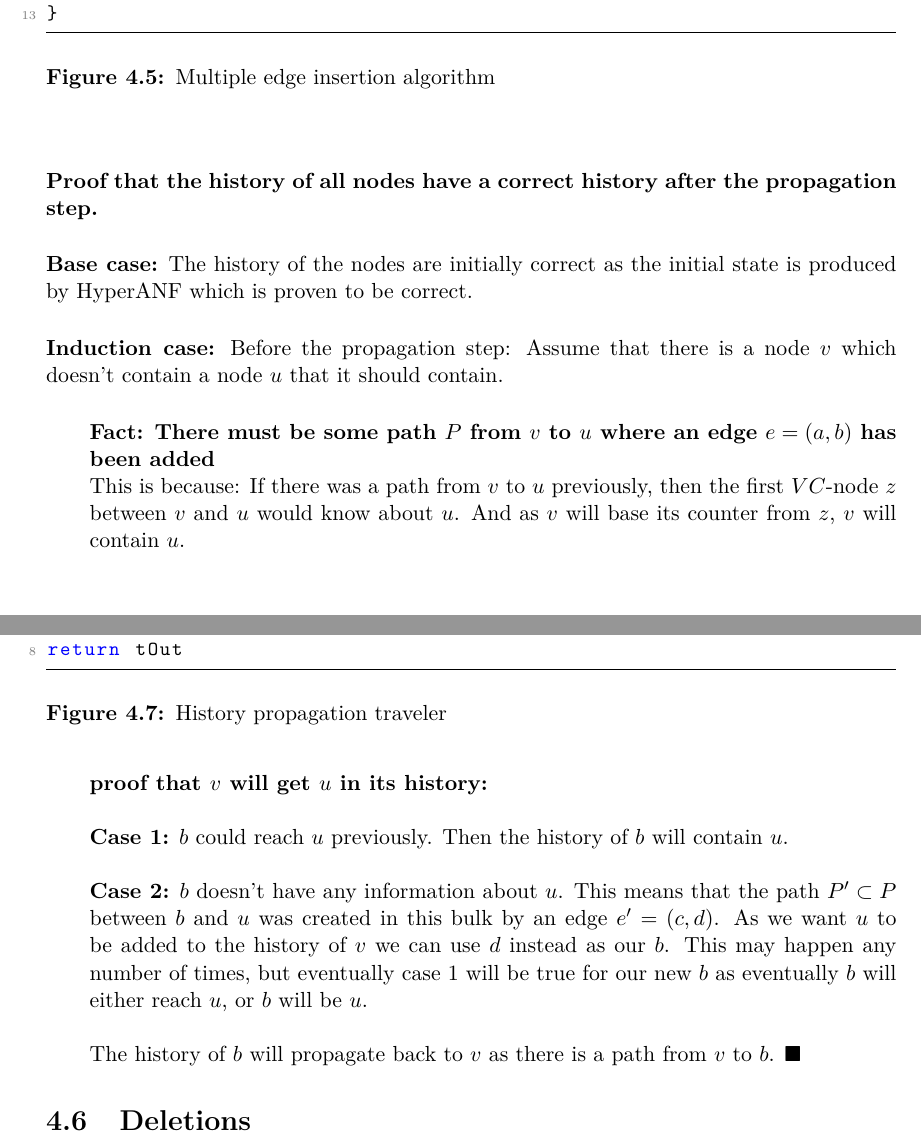
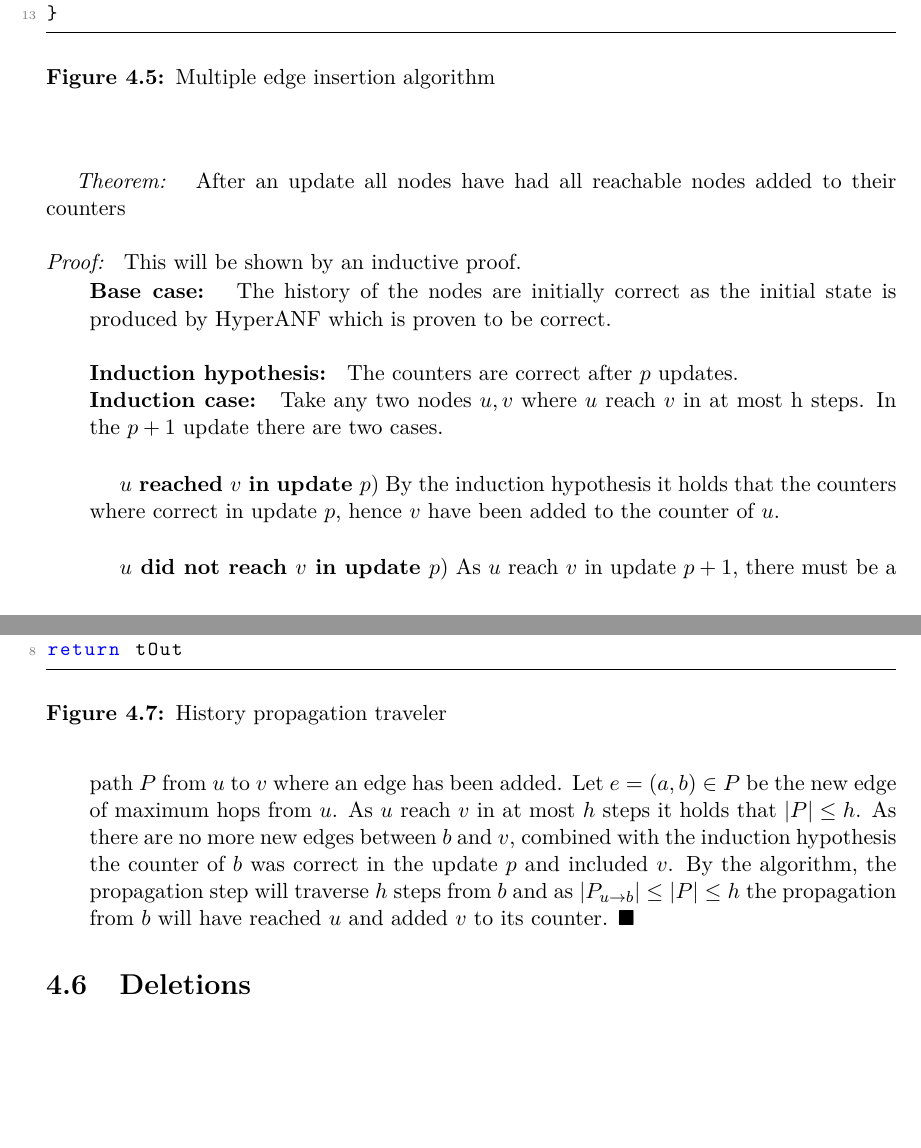
Before and after one commit to SiXoS/MasterThesis, a LaTeX thesis (Main.tex, which reads include/Development.tex): two parts of pages 35 and 36 of 47, joined at a grey line, cut so that both start at the same text, the shorter picture padded with empty space. Compiled offline with pdfLaTeX.

```diff
--- a/include/Development.tex
+++ b/include/Development.tex
@@ -210,28 +210,22 @@
 
 With this traveler we don't have to do much modification to the visitor. As the only difference is that we use the counter history from the traveler data instead of taking it from only the source node.\\
 
-\noindent\textbf{Proof that the history of all nodes have a correct history after the propagation step.}\\
-
-\noindent\textbf{Base case:} The history of the nodes are initially correct as the initial state is produced by HyperANF which is proven to be correct. \\
-
-\noindent\textbf{Induction case:} Before the propagation step: Assume that there is a node $v$ which doesn't contain a node $u$ that it should contain. \\
+\textit{Theorem: } After an update all nodes have had all reachable nodes added to their counters \\\\
+\textit{Proof: } This will be shown by an inductive proof.
 
 \begin{addmargin}[2em]{0em}
-    \noindent\textbf{Fact: There must be some path $P$ from $v$ to $u$ where an edge $e = (a,b)$ has been added}\\
-    This is because: If there was a path from $v$ to $u$ previously, then the first $VC$-node $z$ between $v$ and $u$ would know about $u$. And as $v$ will base its counter from $z$, $v$ will contain $u$.\\
+\textbf{Base case: } The history of the nodes are initially correct as the initial state is produced by HyperANF which is proven to be correct. \\\\
+\textbf{Induction hypothesis: } The counters are correct after $p$ updates.\\
+\textbf{Induction case: } Take any two nodes $u,v$ where $u$ reach $v$ in at most h steps. In the $p+1$ update there are two cases. \\
 
-    \noindent\textbf{proof that $v$ will get $u$ in its history:}\\
+\textbf{$u$ reached $v$ in update $p$}) By the induction hypothesis it holds that the counters where correct in update $p$, hence $v$ have been added to the counter of $u$.\\
 
-    \noindent\textbf{Case 1:}
-    $b$ could reach $u$ previously. Then the history of $b$ will contain $u$.\\
-
-    \noindent\textbf{Case 2:}
-    $b$ doesn't have any information about $u$. This means that the path $P' \subset P$ between $b$ and $u$ was created in this bulk by an edge $e'=(c,d)$. As we want $u$ to be added to the history of $v$ we can use $d$ instead as our $b$. This may happen any number of times, but eventually case 1 will be true for our new $b$ as eventually $b$ will either reach $u$, or $b$ will be $u$.\\
-
-    \noindent The history of $b$ will propagate back to $v$ as there is a path from $v$ to $b$. $\blacksquare$
-\end{addmargin}
+\textbf{$u$ did not reach $v$ in update $p$}) As $u$ reach $v$ in update $p+1$, there must be a path $P$ from $u$ to $v$ where an edge has been added. Let $e = (a,b) \in P$ be the new edge of maximum hops from $u$. As $u$ reach $v$ in at most $h$ steps it holds that $|P| \leq h$.
+ As there are no more new edges between $b$ and $v$, combined with the induction hypothesis the counter of $b$ was correct in the update $p$ and included $v$. By the algorithm, the propagation step will traverse $h$ steps from $b$ and as
+$|P_{u \rightarrow b}| \leq |P| \leq h$ the propagation from $b$ will have reached $u$ and added $v$ to its counter. $\blacksquare$
 
 
+\end{addmargin}
 
 \section{Deletions}
 
```
Also changed, not shown: include/Development.tex (20 more changed lines).
